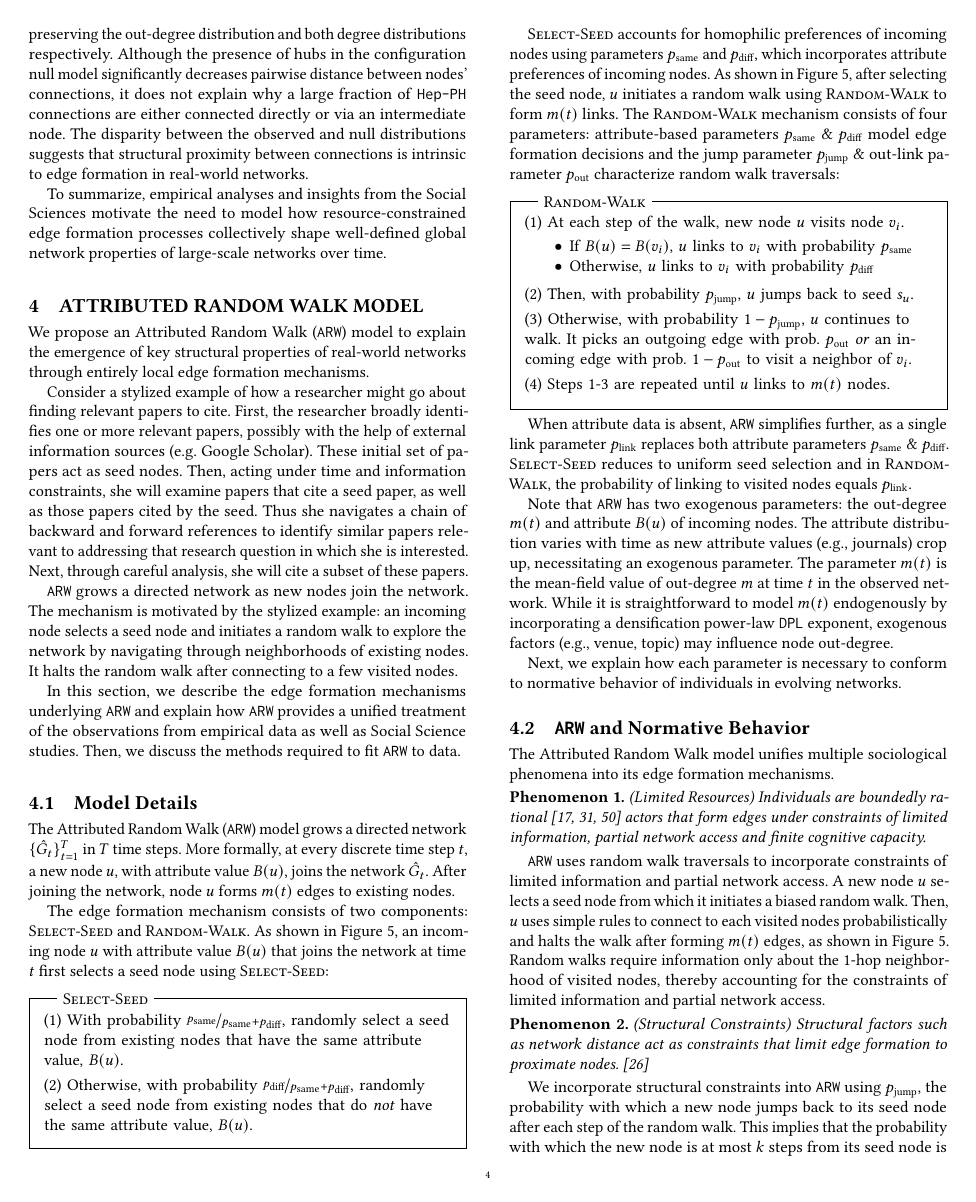
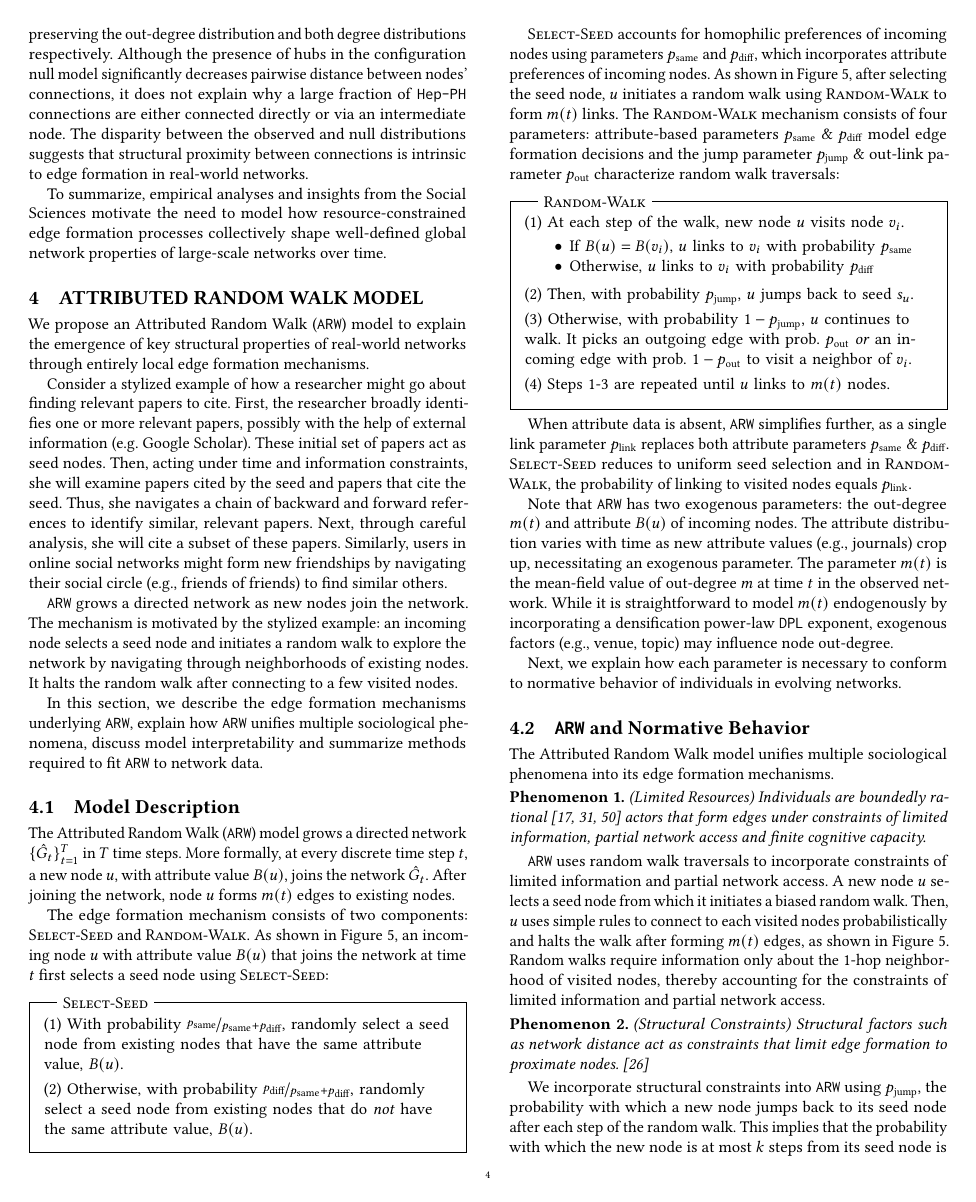
Before and after one commit to CrowdDynamicsLab/arw-tex, a LaTeX paper (www_submission/draft.tex, which reads www_submission/sections/model.tex): page 4 of 11. Compiled offline with pdfLaTeX.

Commit message:
Add interpretability (WIP)

```diff
--- a/www_submission/sections/model.tex
+++ b/www_submission/sections/model.tex
@@ -22,13 +22,14 @@ edge formation mechanisms.
 
 Consider a stylized example of how a researcher might go about finding relevant
 papers to cite. First, the researcher broadly identifies one or more {relevant}
-papers, possibly with the help of external information sources (e.g. Google
+papers, possibly with the help of external information (e.g. Google
 Scholar). These initial set of papers act as seed nodes.  Then, acting under
-time and information constraints, she will examine papers that cite a seed
-paper, as well as those papers cited by the seed. Thus she navigates a chain of
-backward and forward references to identify {similar} papers relevant to
-addressing that research question in which she is interested. Next, through
-careful analysis, she will cite a subset of these papers.
+time and information constraints, she will examine papers cited by the seed and
+papers that cite the seed. Thus, she navigates a chain of
+backward and forward references to identify {similar}, relevant papers.
+Next, through careful analysis, she will cite a subset of these papers. Similarly, users in
+online social networks might form new friendships by navigating their social
+circle (e.g., friends of friends) to find similar others.
 
 \texttt{ARW} grows a directed network as new nodes join the network. The
 mechanism is motivated by the stylized example: an incoming node selects a seed
@@ -37,12 +38,14 @@ neighborhoods of existing nodes. It halts the random walk after connecting to a
 few visited nodes.
 
 In this section, we describe the edge formation mechanisms underlying
-\texttt{ARW} and explain how \texttt{ARW} provides a unified treatment of
-the observations from empirical data as well as Social Science studies. Then,
-we discuss the methods required to fit \texttt{ARW} to data.
+\texttt{ARW}, explain how \texttt{ARW} unifies multiple sociological phenomena,
+discuss model interpretability and summarize methods required to fit \texttt{ARW}
+to network data.
+% the observations from empirical data as well as Social Science studies. Then,
+% we discuss the methods required to fit \texttt{ARW} to data.
 
 
-\subsection{Model Details}
+\subsection{Model Description}
 \label{sub:Model Description}
 The Attributed Random Walk (\texttt{ARW}) model grows a directed network $\{\hat{G}_t\}^T_{t=1}$
 in $T$ time steps.
```
Also changed, not shown: www_submission/sections/model.tex (25 more changed lines).
